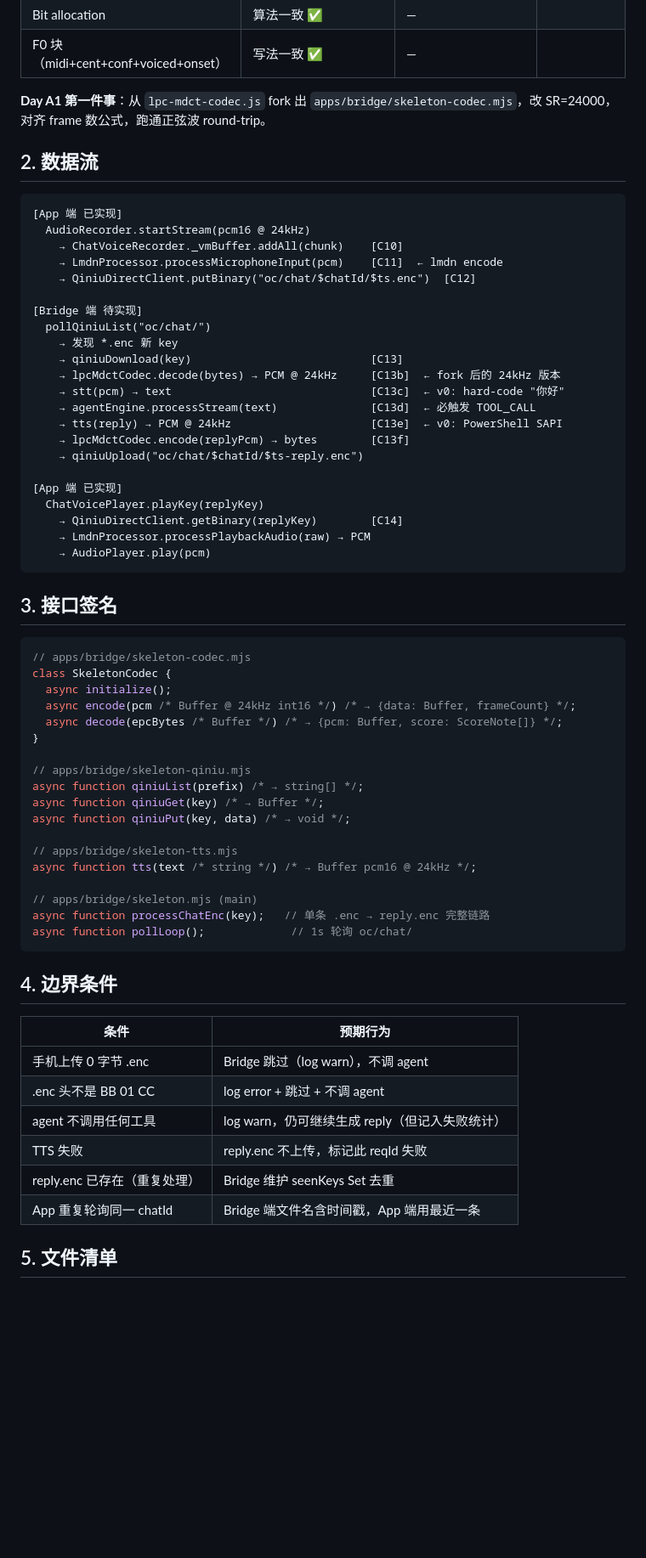
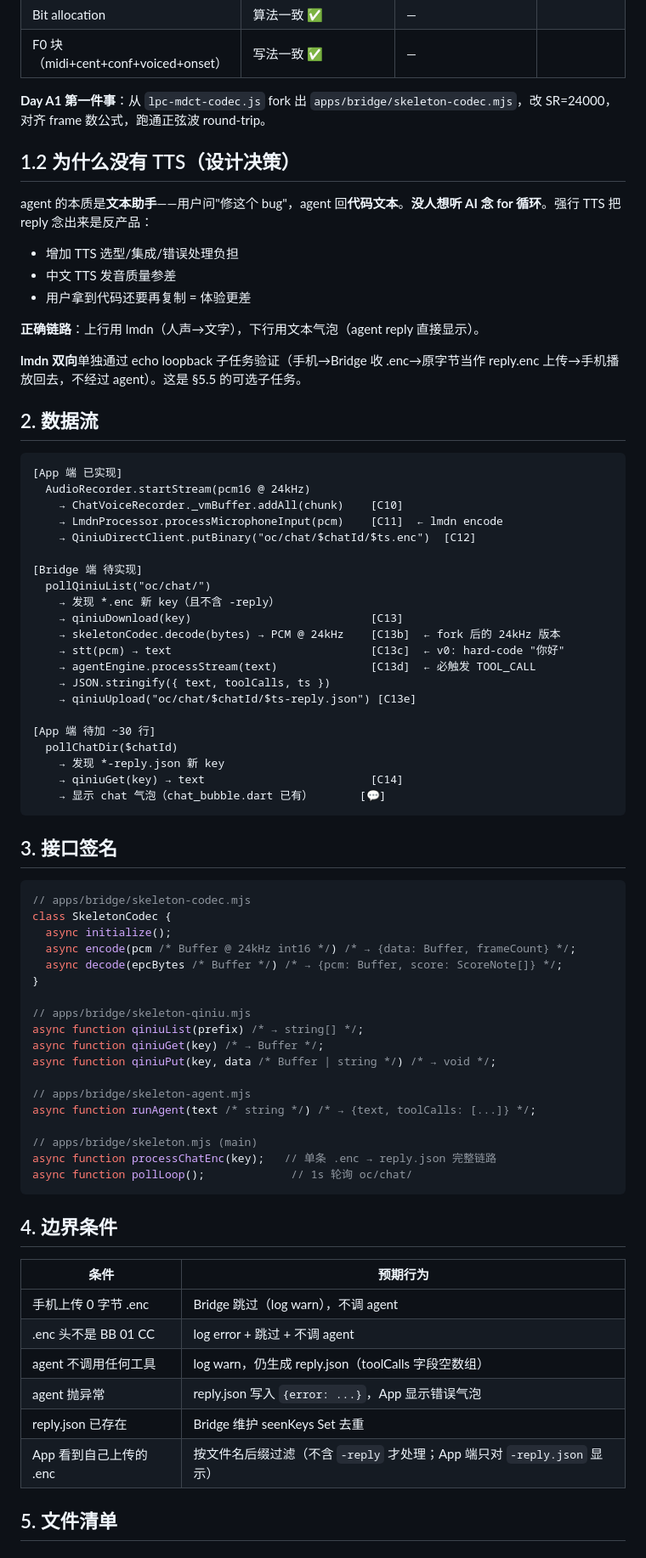
Before and after one commit to openchat-ai/openchat, a Markdown page: docs/WALKING-SKELETON-SPEC.md, the part around one of its changes. Shown at 85% size. Rendered like a GitHub page; blank space fills up the shorter version.

Commit message:
docs(skeleton): v6 - WS signaling + text reply (drop TTS, drop Qiniu polling)

````diff
--- a/docs/WALKING-SKELETON-SPEC.md
+++ b/docs/WALKING-SKELETON-SPEC.md
@@ -83,6 +82,18 @@ diff `lpc-mdct-codec.js` vs `lmdn_codec.dart` 发现：
 
 **Day A1 第一件事**：从 `lpc-mdct-codec.js` fork 出 `apps/bridge/skeleton-codec.mjs`，改 SR=24000，对齐 frame 数公式，跑通正弦波 round-trip。
 
+## 1.2 为什么没有 TTS（设计决策）
+
+agent 的本质是**文本助手**——用户问"修这个 bug"，agent 回**代码文本**。**没人想听 AI 念 for 循环**。强行 TTS 把 reply 念出来是反产品：
+
+- 增加 TTS 选型/集成/错误处理负担
+- 中文 TTS 发音质量参差
+- 用户拿到代码还要再复制 = 体验更差
+
+**正确链路**：上行用 lmdn（人声→文字），下行用文本气泡（agent reply 直接显示）。
+
+**lmdn 双向**单独通过 echo loopback 子任务验证（手机→Bridge 收 .enc→原字节当作 reply.enc 上传→手机播放回去，不经过 agent）。这是 §5.5 的可选子任务。
+
 ## 2. 数据流
 
 ```
@@ -94,20 +105,19 @@ diff `lpc-mdct-codec.js` vs `lmdn_codec.dart` 发现：
 
 [Bridge 端 待实现]
   pollQiniuList("oc/chat/")
-    → 发现 *.enc 新 key
+    → 发现 *.enc 新 key（且不含 -reply）
     → qiniuDownload(key)                           [C13]
-    → lpcMdctCodec.decode(bytes) → PCM @ 24kHz     [C13b]  ← fork 后的 24kHz 版本
+    → skeletonCodec.decode(bytes) → PCM @ 24kHz    [C13b]  ← fork 后的 24kHz 版本
     → stt(pcm) → text                              [C13c]  ← v0: hard-code "你好"
     → agentEngine.processStream(text)              [C13d]  ← 必触发 TOOL_CALL
-    → tts(reply) → PCM @ 24kHz                     [C13e]  ← v0: PowerShell SAPI
-    → lpcMdctCodec.encode(replyPcm) → bytes        [C13f]
-    → qiniuUpload("oc/chat/$chatId/$ts-reply.enc")
+    → JSON.stringify({ text, toolCalls, ts })
+    → qiniuUpload("oc/chat/$chatId/$ts-reply.json") [C13e]
 
-[App 端 已实现]
-  ChatVoicePlayer.playKey(replyKey)
-    → QiniuDirectClient.getBinary(replyKey)        [C14]
-    → LmdnProcessor.processPlaybackAudio(raw) → PCM
-    → AudioPlayer.play(pcm)
+[App 端 待加 ~30 行]
+  pollChatDir($chatId)
+    → 发现 *-reply.json 新 key
+    → qiniuGet(key) → text                         [C14]
+    → 显示 chat 气泡（chat_bubble.dart 已有）       [💬]
 ```
 
 ## 3. 接口签名
@@ -123,13 +133,13 @@ class SkeletonCodec {
 // apps/bridge/skeleton-qiniu.mjs
 async function qiniuList(prefix) /* → string[] */;
 async function qiniuGet(key) /* → Buffer */;
-async function qiniuPut(key, data) /* → void */;
+async function qiniuPut(key, data /* Buffer | string */) /* → void */;
 
-// apps/bridge/skeleton-tts.mjs
-async function tts(text /* string */) /* → Buffer pcm16 @ 24kHz */;
+// apps/bridge/skeleton-agent.mjs
+async function runAgent(text /* string */) /* → {text, toolCalls: [...]} */;
 
 // apps/bridge/skeleton.mjs (main)
-async function processChatEnc(key);   // 单条 .enc → reply.enc 完整链路
+async function processChatEnc(key);   // 单条 .enc → reply.json 完整链路
 async function pollLoop();             // 1s 轮询 oc/chat/
 ```
 
@@ -139,10 +149,10 @@ async function pollLoop();             // 1s 轮询 oc/chat/
 |------|---------|
 | 手机上传 0 字节 .enc | Bridge 跳过（log warn），不调 agent |
 | .enc 头不是 BB 01 CC | log error + 跳过 + 不调 agent |
-| agent 不调用任何工具 | log warn，仍可继续生成 reply（但记入失败统计） |
-| TTS 失败 | reply.enc 不上传，标记此 reqId 失败 |
-| reply.enc 已存在（重复处理） | Bridge 维护 seenKeys Set 去重 |
-| App 重复轮询同一 chatId | Bridge 端文件名含时间戳，App 端用最近一条 |
+| agent 不调用任何工具 | log warn，仍生成 reply.json（toolCalls 字段空数组） |
+| agent 抛异常 | reply.json 写入 `{error: ...}`，App 显示错误气泡 |
+| reply.json 已存在 | Bridge 维护 seenKeys Set 去重 |
+| App 看到自己上传的 .enc | 按文件名后缀过滤（不含 `-reply` 才处理；App 端只对 `-reply.json` 显示） |
 
 ## 5. 文件清单
 
````
Also changed, not shown: other parts of docs/WALKING-SKELETON-SPEC.md (+58 -43 lines).
